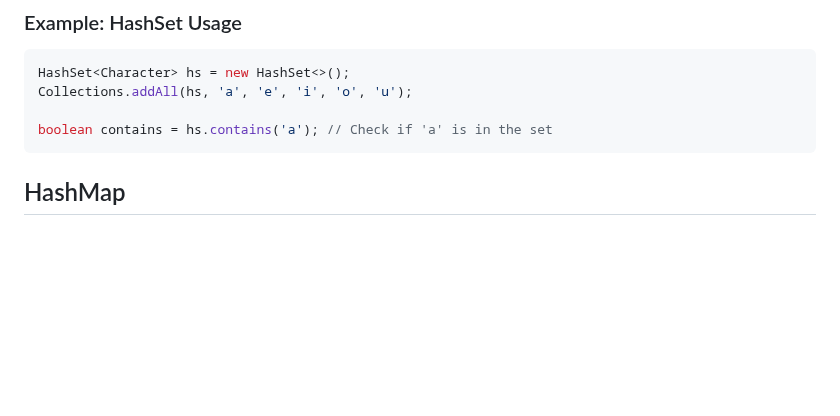
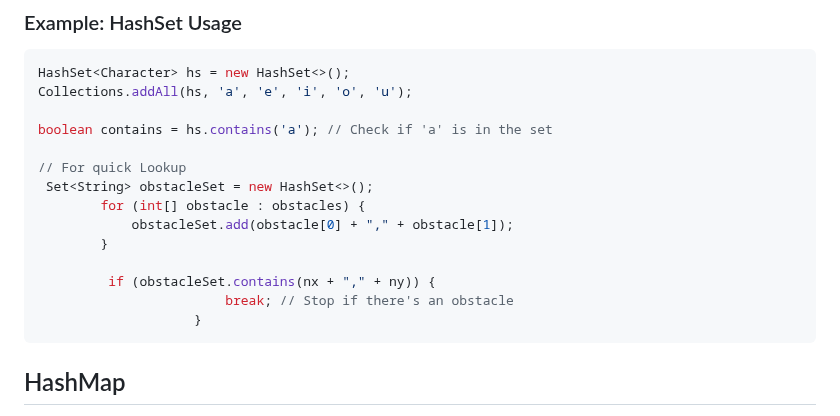
Before and after one commit to ArunKarthikAnandKumar/DSA_JAVA_CODING, a Markdown page: JavaImpSyntax/syntax.md, the part around the change. GitHub-like rendering; blank space fills up the shorter version.

````diff
--- a/JavaImpSyntax/syntax.md
+++ b/JavaImpSyntax/syntax.md
@@ -25,6 +25,16 @@ HashSet<Character> hs = new HashSet<>();
 Collections.addAll(hs, 'a', 'e', 'i', 'o', 'u');
 
 boolean contains = hs.contains('a'); // Check if 'a' is in the set
+
+// For quick Lookup
+ Set<String> obstacleSet = new HashSet<>();
+        for (int[] obstacle : obstacles) {
+            obstacleSet.add(obstacle[0] + "," + obstacle[1]);
+        }
+
+         if (obstacleSet.contains(nx + "," + ny)) {
+                        break; // Stop if there's an obstacle
+                    }
 ```
 
 ## HashMap
````
Also changed, not shown: LeetCodeDaily/WalkingRobot.md (added, +110 -0 lines).
